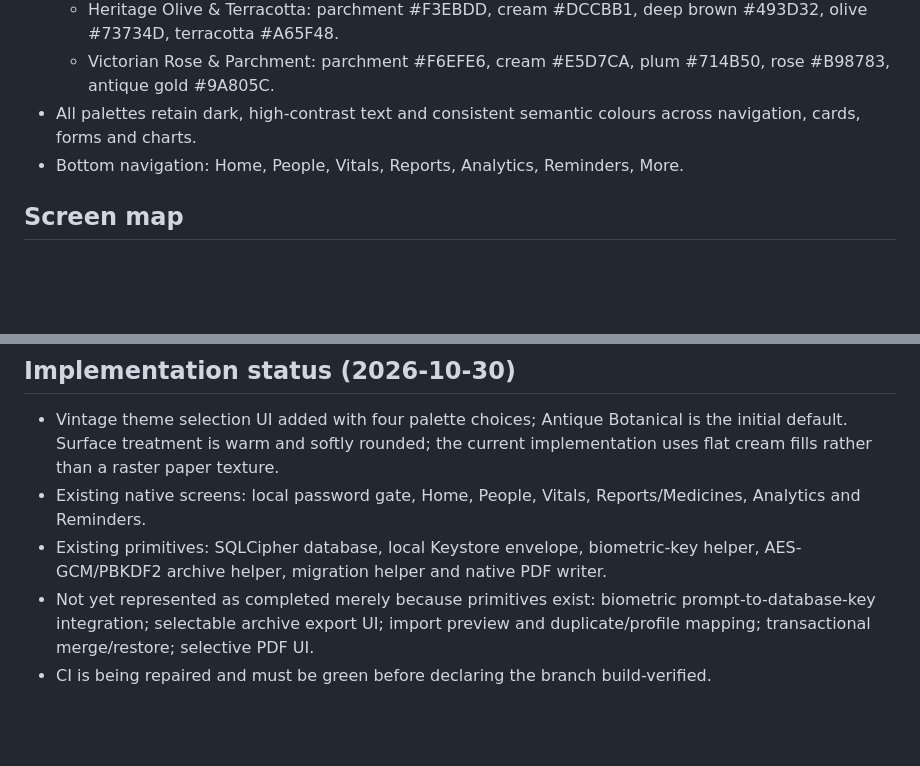
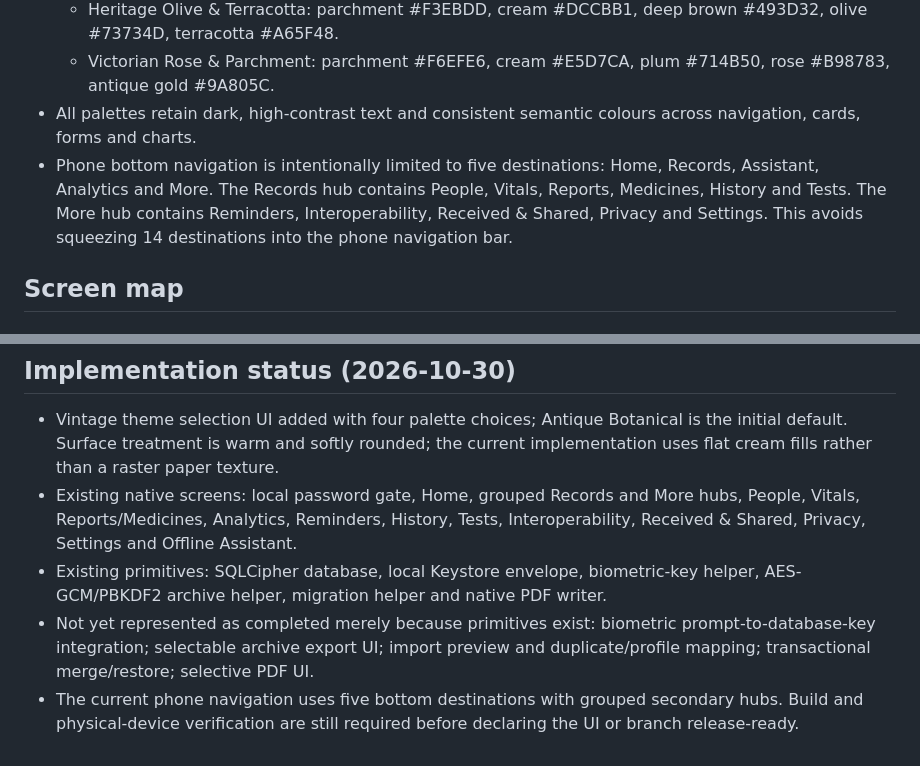
Before and after one commit to AssayFlux/Health-Monitor, a Markdown page: docs/UI_DESIGN_AND_DELIVERY.md, 2 parts joined by grey strips. Drawn GitHub-style; blank space fills up the shorter version.

Commit message:
Document compact phone navigation and updated screen map

```diff
--- a/docs/UI_DESIGN_AND_DELIVERY.md
+++ b/docs/UI_DESIGN_AND_DELIVERY.md
@@ -9,7 +9,7 @@
   - Heritage Olive & Terracotta: parchment #F3EBDD, cream #DCCBB1, deep brown #493D32, olive #73734D, terracotta #A65F48.
   - Victorian Rose & Parchment: parchment #F6EFE6, cream #E5D7CA, plum #714B50, rose #B98783, antique gold #9A805C.
 - All palettes retain dark, high-contrast text and consistent semantic colours across navigation, cards, forms and charts.
-- Bottom navigation: Home, People, Vitals, Reports, Analytics, Reminders, More.
+- Phone bottom navigation is intentionally limited to five destinations: Home, Records, Assistant, Analytics and More. The Records hub contains People, Vitals, Reports, Medicines, History and Tests. The More hub contains Reminders, Interoperability, Received & Shared, Privacy and Settings. This avoids squeezing 14 destinations into the phone navigation bar.
 
 ## Screen map
 
@@ -72,7 +72,7 @@
 
 ## Implementation status (2026-10-30)
 - Vintage theme selection UI added with four palette choices; Antique Botanical is the initial default. Surface treatment is warm and softly rounded; the current implementation uses flat cream fills rather than a raster paper texture.
-- Existing native screens: local password gate, Home, People, Vitals, Reports/Medicines, Analytics and Reminders.
+- Existing native screens: local password gate, Home, grouped Records and More hubs, People, Vitals, Reports/Medicines, Analytics, Reminders, History, Tests, Interoperability, Received & Shared, Privacy, Settings and Offline Assistant.
 - Existing primitives: SQLCipher database, local Keystore envelope, biometric-key helper, AES-GCM/PBKDF2 archive helper, migration helper and native PDF writer.
 - Not yet represented as completed merely because primitives exist: biometric prompt-to-database-key integration; selectable archive export UI; import preview and duplicate/profile mapping; transactional merge/restore; selective PDF UI.
-- CI is being repaired and must be green before declaring the branch build-verified.
+- The current phone navigation uses five bottom destinations with grouped secondary hubs. Build and physical-device verification are still required before declaring the UI or branch release-ready.
```
